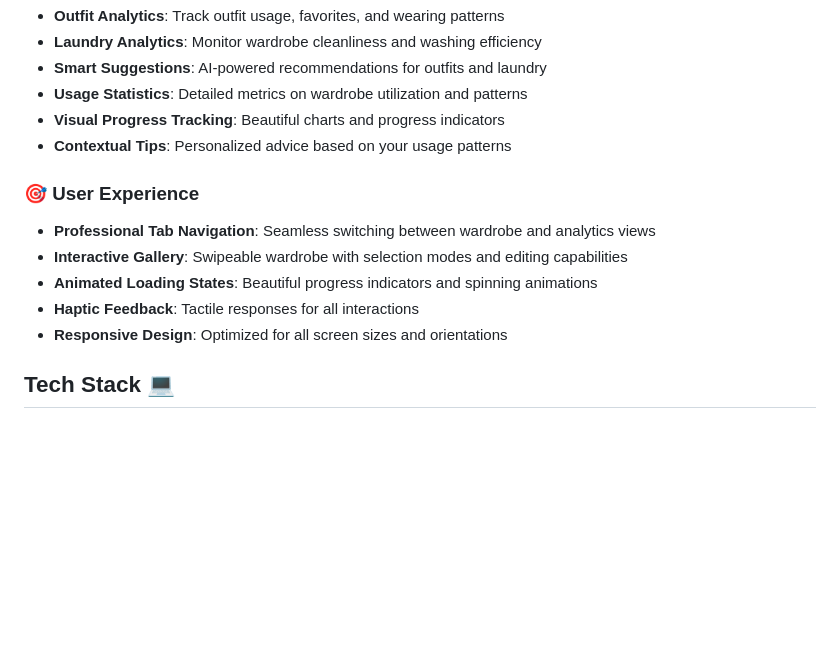
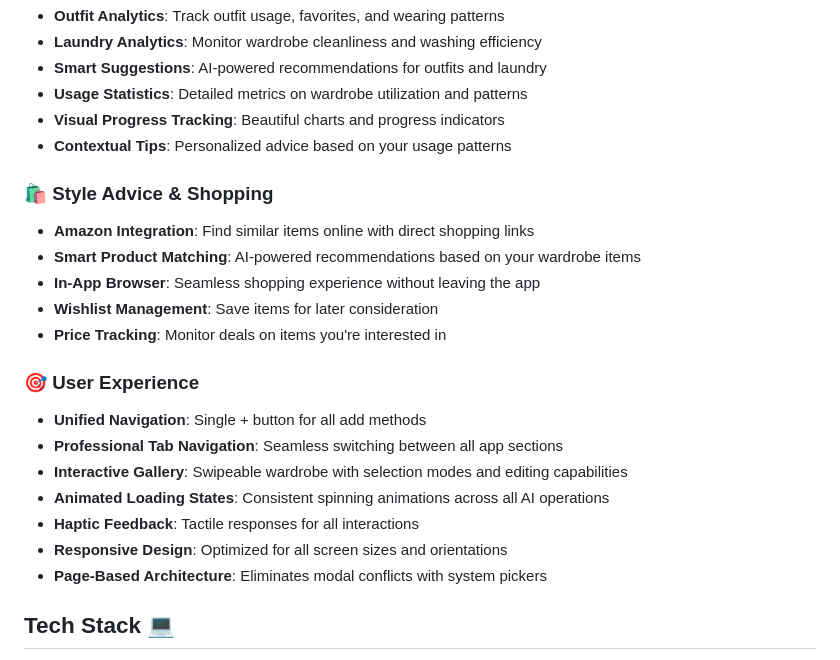
Before and after one commit to tyrannon/stylemuse, a Markdown page: README.md, the part around one of its changes. GitHub-like rendering; blank space fills up the shorter version.

```diff
--- a/README.md
+++ b/README.md
@@ -45,12 +70,21 @@ StyleMuse is an AI-powered virtual closet app that helps you organize your wardr
 - **Visual Progress Tracking**: Beautiful charts and progress indicators
 - **Contextual Tips**: Personalized advice based on your usage patterns
 
+### 🛍️ **Style Advice & Shopping**
+- **Amazon Integration**: Find similar items online with direct shopping links
+- **Smart Product Matching**: AI-powered recommendations based on your wardrobe items
+- **In-App Browser**: Seamless shopping experience without leaving the app
+- **Wishlist Management**: Save items for later consideration
+- **Price Tracking**: Monitor deals on items you're interested in
+
 ### 🎯 **User Experience**
-- **Professional Tab Navigation**: Seamless switching between wardrobe and analytics views
+- **Unified Navigation**: Single + button for all add methods
+- **Professional Tab Navigation**: Seamless switching between all app sections
 - **Interactive Gallery**: Swipeable wardrobe with selection modes and editing capabilities
-- **Animated Loading States**: Beautiful progress indicators and spinning animations
+- **Animated Loading States**: Consistent spinning animations across all AI operations
 - **Haptic Feedback**: Tactile responses for all interactions
 - **Responsive Design**: Optimized for all screen sizes and orientations
+- **Page-Based Architecture**: Eliminates modal conflicts with system pickers
 
 ## Tech Stack 💻
 
```
Also changed, not shown: other parts of README.md (+49 -8 lines).
